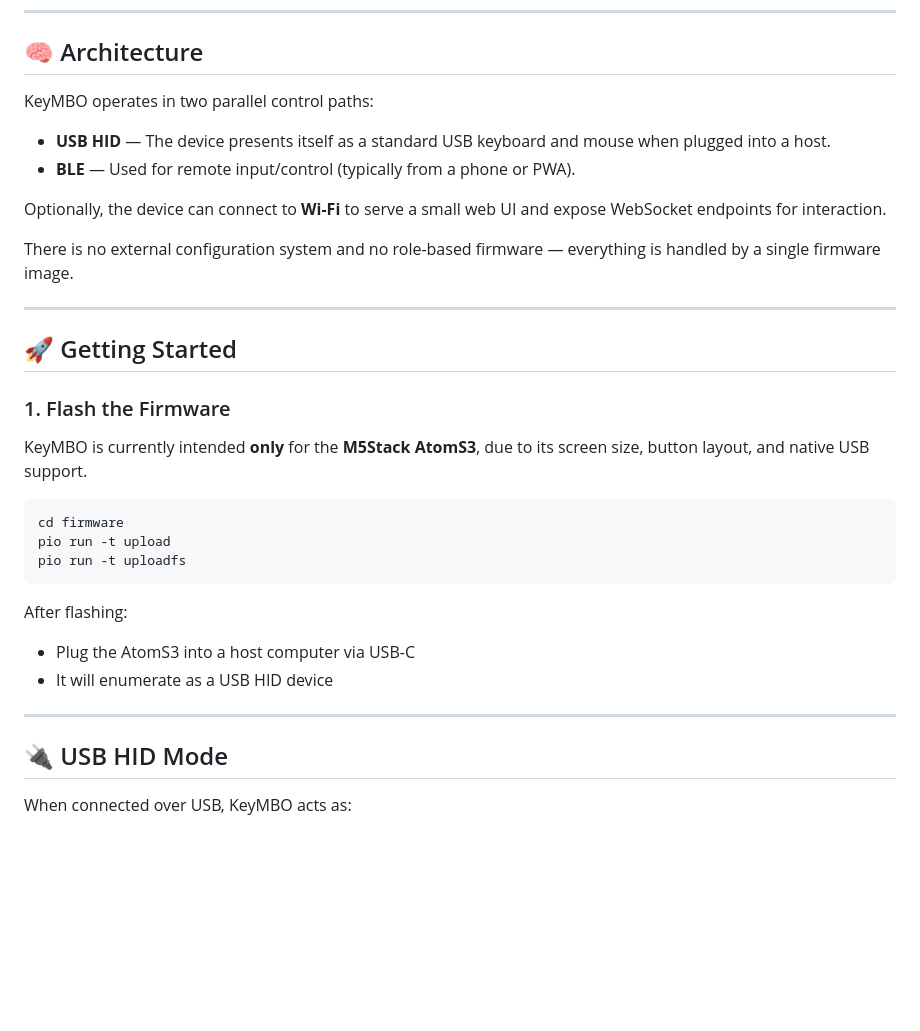
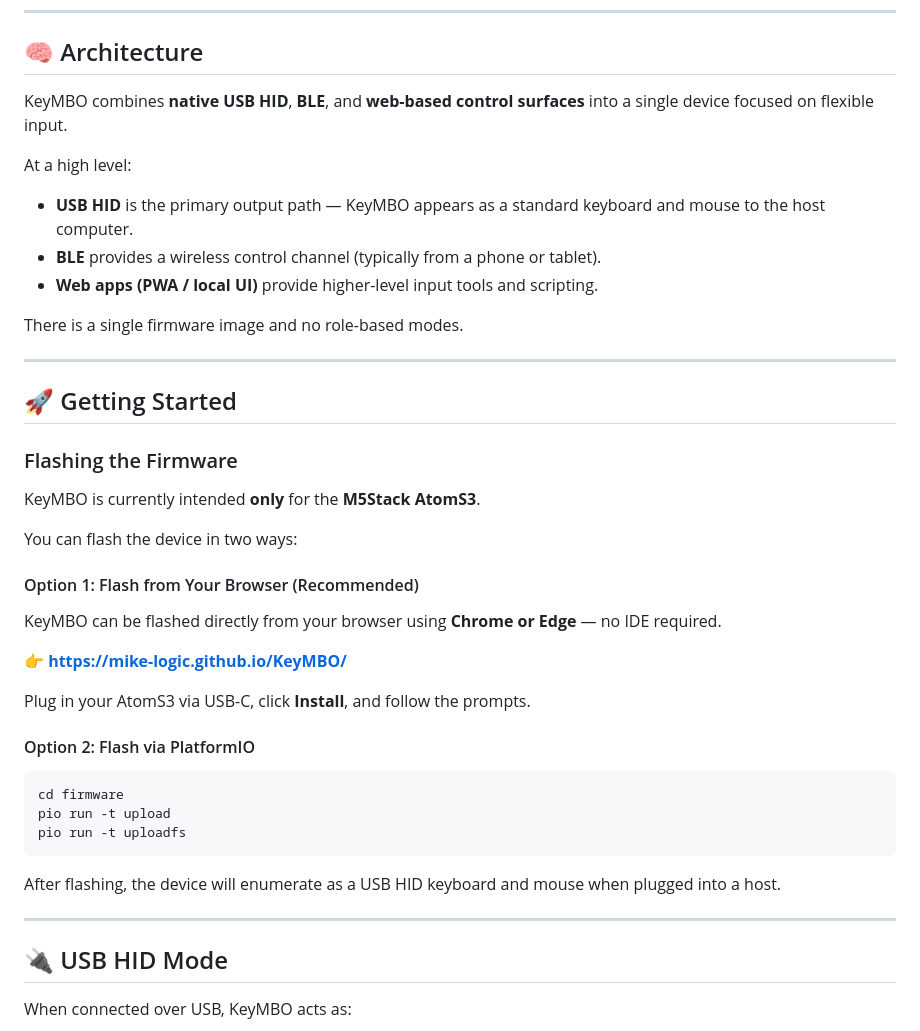
Before and after one commit to mike-logic/KeyMBO, a Markdown page: README.md, the part around one of its changes. GitHub-like rendering; blank space fills up the shorter version.

````diff
--- a/README.md
+++ b/README.md
@@ -12,22 +12,36 @@ The project is intentionally focused and opinionated:
 
 ## 🧠 Architecture
 
-KeyMBO operates in two parallel control paths:
+KeyMBO combines **native USB HID**, **BLE**, and **web-based control surfaces** into a single device focused on flexible input.
 
-- **USB HID** — The device presents itself as a standard USB keyboard and mouse when plugged into a host.
-- **BLE** — Used for remote input/control (typically from a phone or PWA).
+At a high level:
 
-Optionally, the device can connect to **Wi-Fi** to serve a small web UI and expose WebSocket endpoints for interaction.
+- **USB HID** is the primary output path — KeyMBO appears as a standard keyboard and mouse to the host computer.
+- **BLE** provides a wireless control channel (typically from a phone or tablet).
+- **Web apps (PWA / local UI)** provide higher-level input tools and scripting.
 
-There is no external configuration system and no role-based firmware — everything is handled by a single firmware image.
+There is a single firmware image and no role-based modes.
 
 ---
 
+
 ## 🚀 Getting Started
 
-### 1. Flash the Firmware
+### Flashing the Firmware
 
-KeyMBO is currently intended **only** for the **M5Stack AtomS3**, due to its screen size, button layout, and native USB support.
+KeyMBO is currently intended **only** for the **M5Stack AtomS3**.
+
+You can flash the device in two ways:
+
+#### Option 1: Flash from Your Browser (Recommended)
+
+KeyMBO can be flashed directly from your browser using **Chrome or Edge** — no IDE required.
+
+👉 **https://mike-logic.github.io/KeyMBO/**
+
+Plug in your AtomS3 via USB-C, click **Install**, and follow the prompts.
+
+#### Option 2: Flash via PlatformIO
 
 ```bash
 cd firmware
@@ -35,11 +49,10 @@ pio run -t upload
 pio run -t uploadfs
 ```
 
-After flashing:
-- Plug the AtomS3 into a host computer via USB-C
-- It will enumerate as a USB HID device
+After flashing, the device will enumerate as a USB HID keyboard and mouse when plugged into a host.
 
 ---
+
 
 ## 🔌 USB HID Mode
 
````
Also changed, not shown: other parts of README.md (+31 -24 lines).
